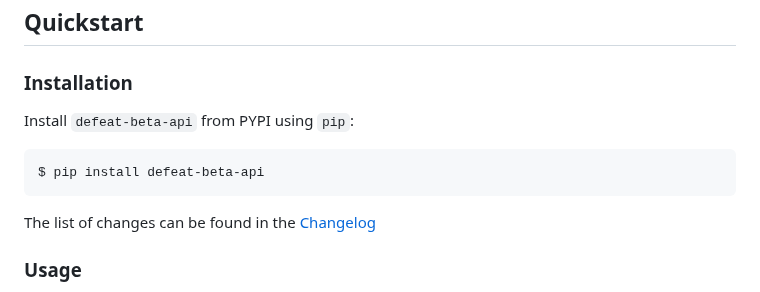
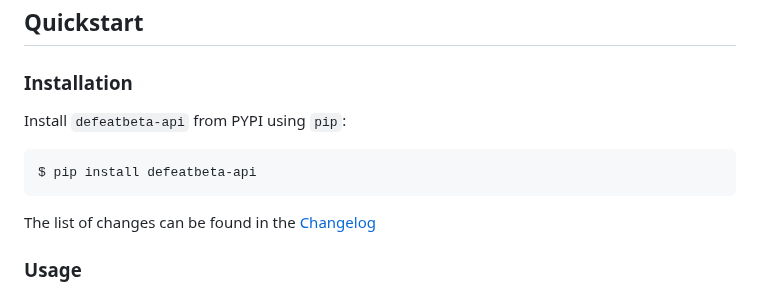
Before and after one commit to defeat-beta/defeatbeta-api, a Markdown page: README.md, the part around one of its changes. Rendered like a GitHub page.

````diff
--- a/README.md
+++ b/README.md
@@ -22,10 +22,10 @@ Python-native interface with full SQL support via DuckDB's optimized execution.
 
 ### Installation
 
-Install `defeat-beta-api` from PYPI using `pip`:
+Install `defeatbeta-api` from PYPI using `pip`:
 
 ``` {.sourceCode .bash}
-$ pip install defeat-beta-api
+$ pip install defeatbeta-api
 ```
 
 The list of changes can be found in the [Changelog](https://github.com/defeat-beta/defeatbeta-api/blob/main/CHANGELOG.rst)
````
Also changed, not shown: other parts of README.md (+1 -1 lines).
